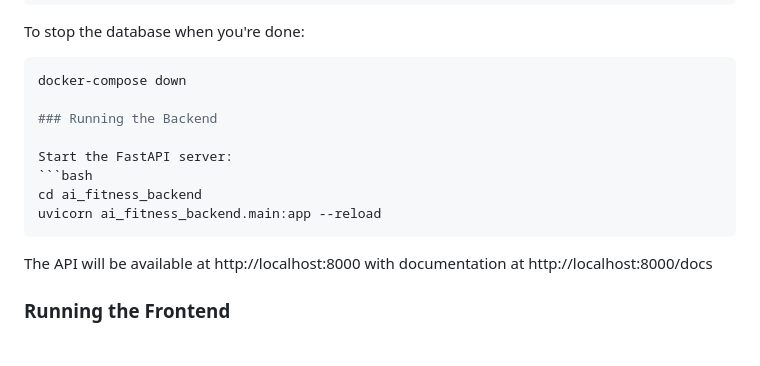
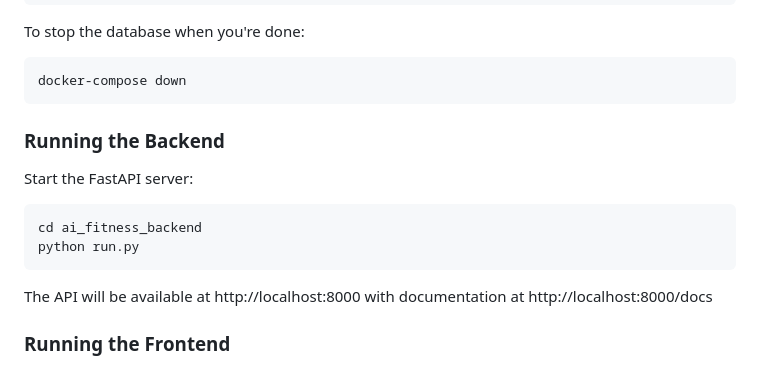
Before and after one commit to calshius/ai-fitness, a Markdown page: README.md, the part around the change. GitHub-like rendering.

````diff
--- a/README.md
+++ b/README.md
@@ -170,13 +170,14 @@ docker ps
 To stop the database when you're done:
 ```bash
 docker-compose down
+```
 
 ### Running the Backend
 
 Start the FastAPI server:
 ```bash
 cd ai_fitness_backend
-uvicorn ai_fitness_backend.main:app --reload
+python run.py
 ```
 
 The API will be available at http://localhost:8000 with documentation at http://localhost:8000/docs
````
